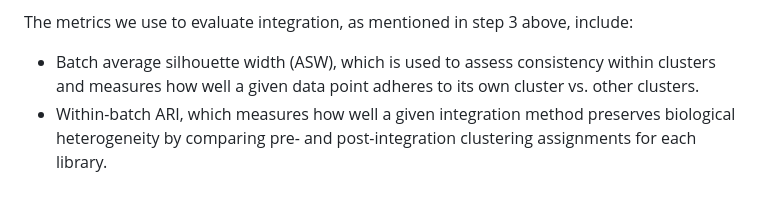
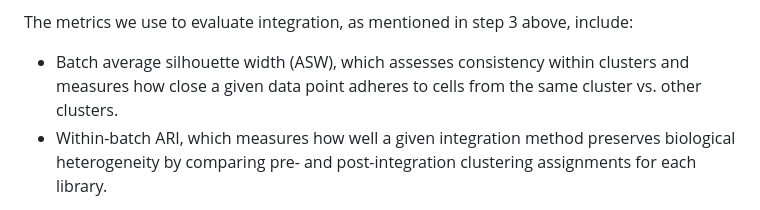
Before and after one commit to AlexsLemonade/scpca-downstream-analyses, a Markdown page: optional-integration-analysis/README.md, the part around the change. Rendered like a GitHub page.

Commit message:
Add wording suggestion
Co-authored-by: Ally Hawkins <54039191+allyhawkins@users.noreply.github.com>

```diff
--- a/optional-integration-analysis/README.md
+++ b/optional-integration-analysis/README.md
@@ -37,7 +37,7 @@ The plots are displayed in a html report for ease of reference.
 
 The metrics we use to evaluate integration, as mentioned in step 3 above, include:
 
-- Batch average silhouette width (ASW), which is used to assess consistency within clusters and measures how well a given data point adheres to its own cluster vs. other clusters.
+- Batch average silhouette width (ASW), which assesses consistency within clusters and measures how close a given data point adheres to cells from the same cluster vs. other clusters.
 - Within-batch ARI, which measures how well a given integration method preserves biological heterogeneity by comparing pre- and post-integration clustering assignments for each library.
 
 **Note** that the same [software requirements for the core workflow](../README.md#3-additional-dependencies) are also required for this clustering workflow.
```
